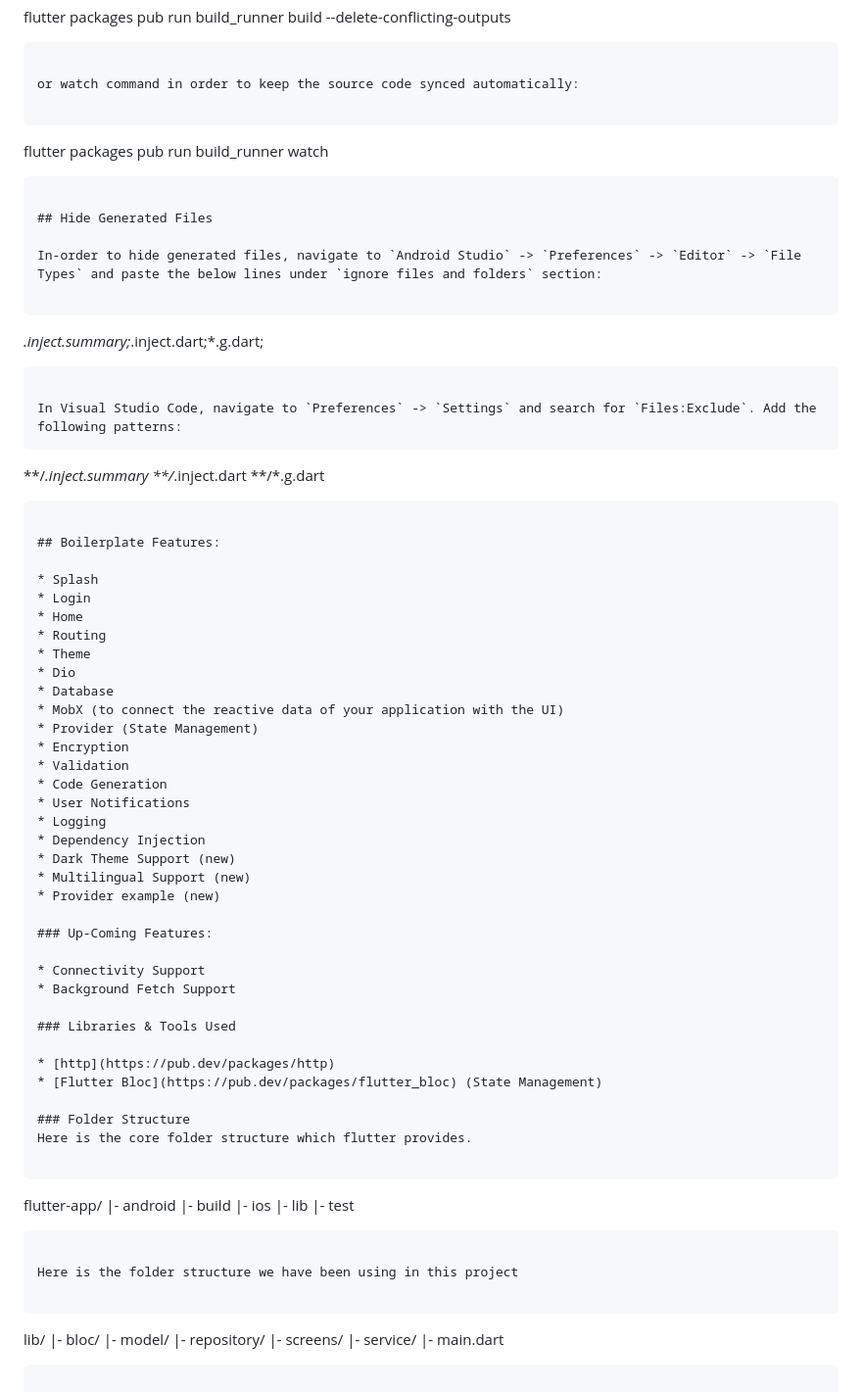
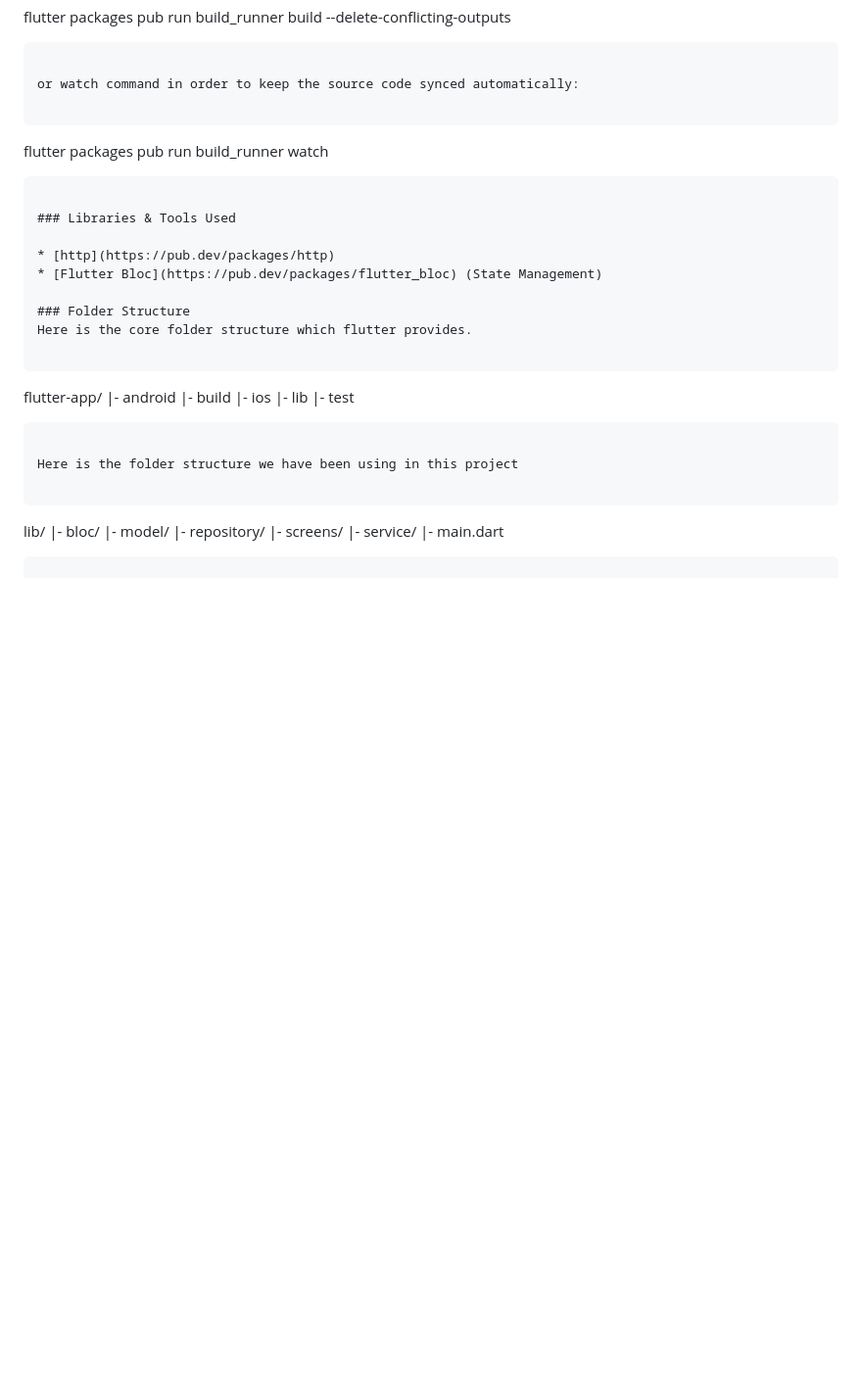
Before and after one commit to lilianjerikamau/Mobile-Dictionary, a Markdown page: README.md, the part around one of its changes. Shown at 98% size. Rendered like a GitHub page; blank space fills up the shorter version.

````diff
--- a/README.md
+++ b/README.md
@@ -38,47 +38,6 @@ or watch command in order to keep the source code synced automatically:
 ```
 flutter packages pub run build_runner watch
 ```
-
-## Hide Generated Files
-
-In-order to hide generated files, navigate to `Android Studio` -> `Preferences` -> `Editor` -> `File Types` and paste the below lines under `ignore files and folders` section:
-
-```
-*.inject.summary;*.inject.dart;*.g.dart;
-```
-
-In Visual Studio Code, navigate to `Preferences` -> `Settings` and search for `Files:Exclude`. Add the following patterns:
-```
-**/*.inject.summary
-**/*.inject.dart
-**/*.g.dart
-```
-
-## Boilerplate Features:
-
-* Splash
-* Login
-* Home
-* Routing
-* Theme
-* Dio
-* Database
-* MobX (to connect the reactive data of your application with the UI)
-* Provider (State Management)
-* Encryption
-* Validation
-* Code Generation
-* User Notifications
-* Logging
-* Dependency Injection
-* Dark Theme Support (new)
-* Multilingual Support (new)
-* Provider example (new)
-
-### Up-Coming Features:
-
-* Connectivity Support
-* Background Fetch Support
 
 ### Libraries & Tools Used
 
````
Also changed, not shown: other parts of README.md (+4 -4 lines).
